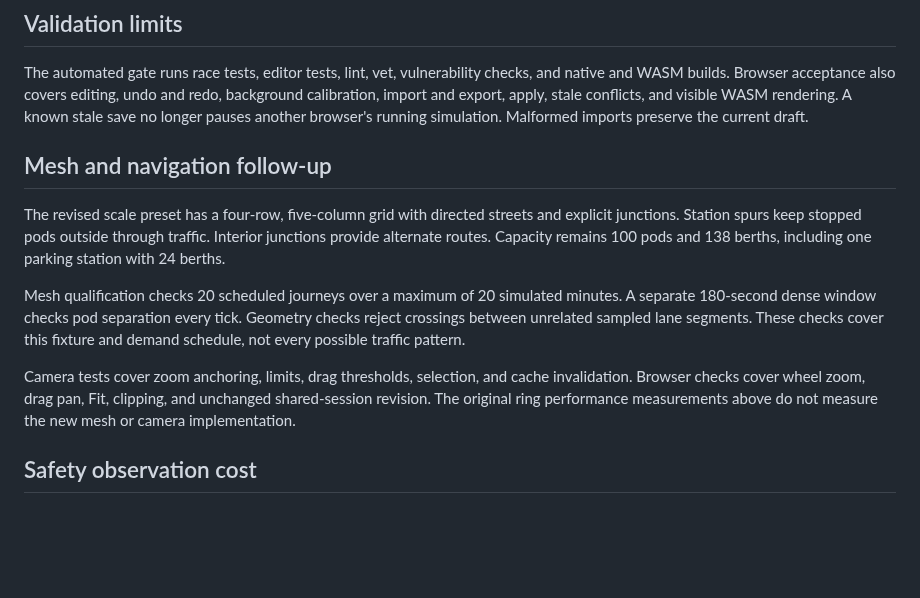
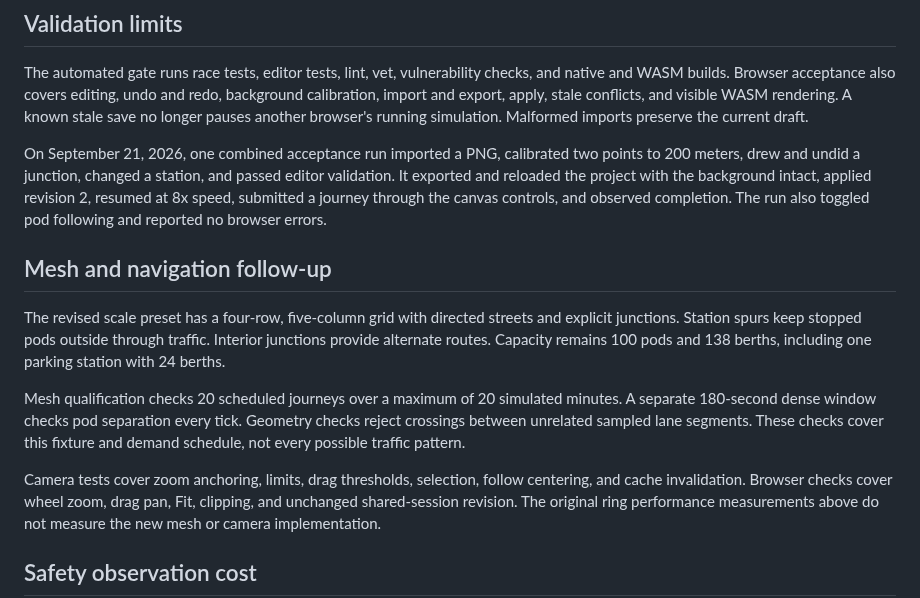
Before and after one commit to dotwaffle/podsim, a Markdown page: docs/qualification.md, the part around the change. Drawn GitHub-style; blank space fills up the shorter version.

```diff
--- a/docs/qualification.md
+++ b/docs/qualification.md
@@ -170,6 +170,13 @@ Browser acceptance also covers editing, undo and redo, background calibration, i
 A known stale save no longer pauses another browser's running simulation.
 Malformed imports preserve the current draft.
 
+On September 21, 2026, one combined acceptance run imported a PNG, calibrated
+two points to 200 meters, drew and undid a junction, changed a station, and
+passed editor validation. It exported and reloaded the project with the
+background intact, applied revision 2, resumed at 8x speed, submitted a journey
+through the canvas controls, and observed completion. The run also toggled pod
+following and reported no browser errors.
+
 ## Mesh and navigation follow-up
 
 The revised scale preset has a four-row, five-column grid with directed streets and explicit junctions.
@@ -181,7 +188,7 @@ A separate 180-second dense window checks pod separation every tick.
 Geometry checks reject crossings between unrelated sampled lane segments.
 These checks cover this fixture and demand schedule, not every possible traffic pattern.
 
-Camera tests cover zoom anchoring, limits, drag thresholds, selection, and cache invalidation.
+Camera tests cover zoom anchoring, limits, drag thresholds, selection, follow centering, and cache invalidation.
 Browser checks cover wheel zoom, drag pan, Fit, clipping, and unchanged shared-session revision.
 The original ring performance measurements above do not measure the new mesh or camera implementation.
 
```
Also changed, not shown: PROJECT_BRIEF.md (+31 -10 lines).
